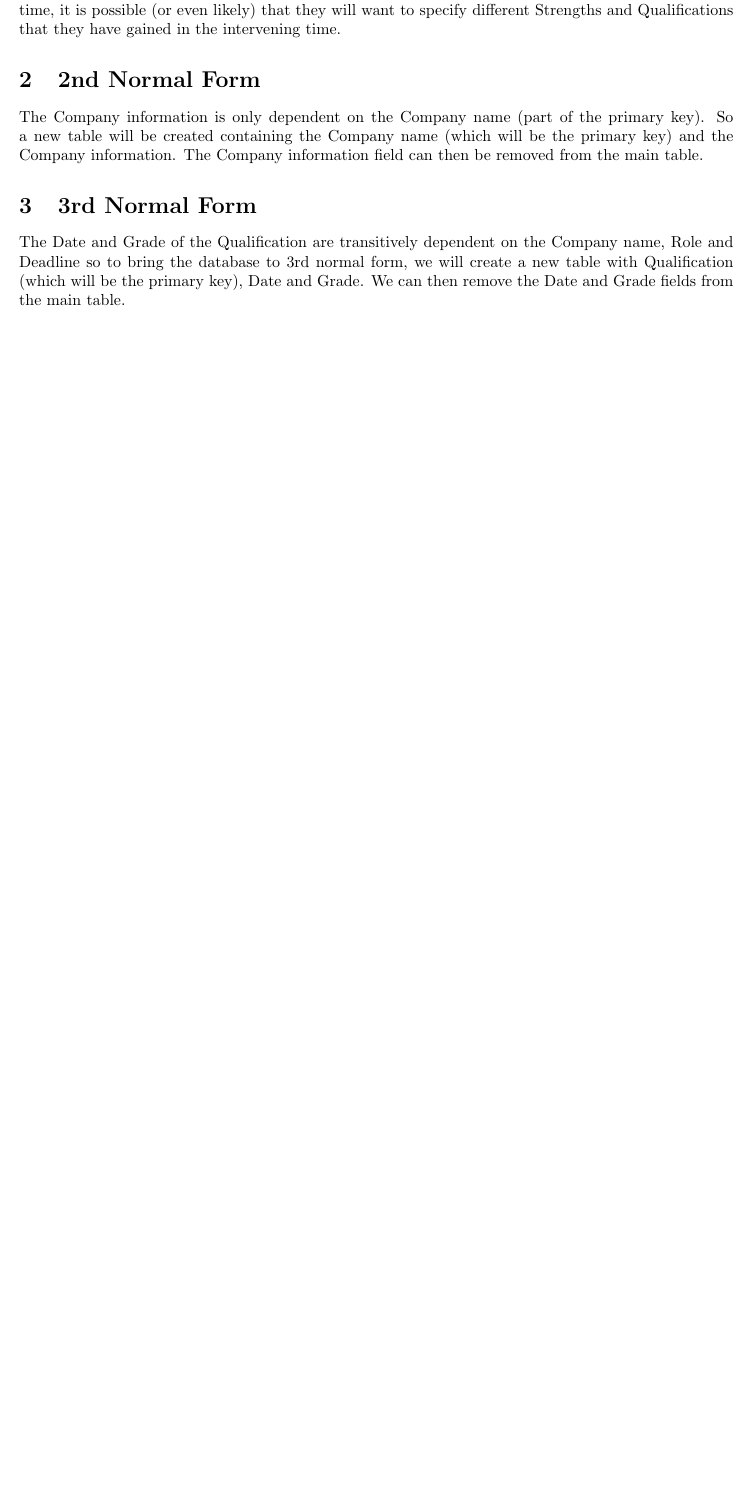
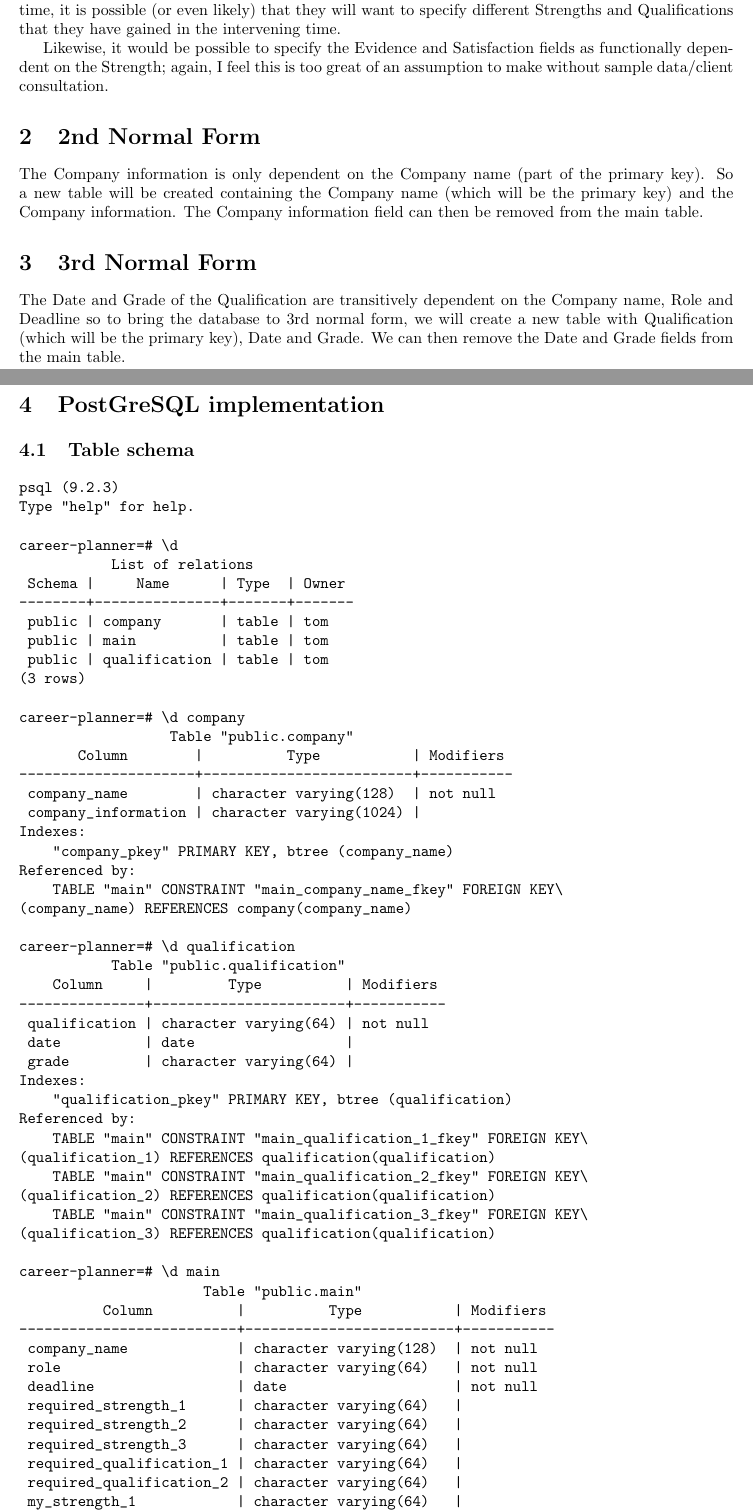
Before and after one commit to bugsduggan/cs27020-assignment, a LaTeX document (doc.tex): part of page 3 of 3 before the commit and two parts of pages 3 and 4 of 6 after it, the two joined at a grey line, cut so that both start at the same text, the shorter picture padded with empty space. Compiled offline with pdfLaTeX.

Commit message:
Include db output

```diff
--- a/doc.tex
+++ b/doc.tex
@@ -3,6 +3,8 @@
 \setlength{\oddsidemargin}{0in} \setlength{\evensidemargin}{0in}
 \setlength{\textwidth}{6.2in} \setlength{\topmargin}{-0.3in}
 \setlength{\textheight}{9.8in}
+
+\usepackage{verbatim}
 
 \title{CS27020 Assignment - Career Planner} \author{Tom Leaman (thl5)}
 
@@ -77,6 +79,10 @@ the user is applying for the same role at the same company at a different time,
 it is possible (or even likely) that they will want to specify different
 Strengths and Qualifications that they have gained in the intervening time.
 
+Likewise, it would be possible to specify the Evidence and Satisfaction fields
+as functionally dependent on the Strength; again, I feel this is too great of an
+assumption to make without sample data/client consultation.
+
 \section{2nd Normal Form}
 The Company information is only dependent on the Company name (part of the
 primary key). So a new table will be created containing the Company name (which
@@ -89,3 +95,7 @@ Company name, Role and Deadline so to bring the database to 3rd normal form, we
 will create a new table with Qualification (which will be the primary key), Date
 and Grade. We can then remove the Date and Grade fields from the main table.
 
+\newpage
+\section{PostGreSQL implementation}
+\subsection{Table schema}
+\verbatiminput{schema.txt}
```
Also changed, not shown: doc.tex (4 more changed lines).
